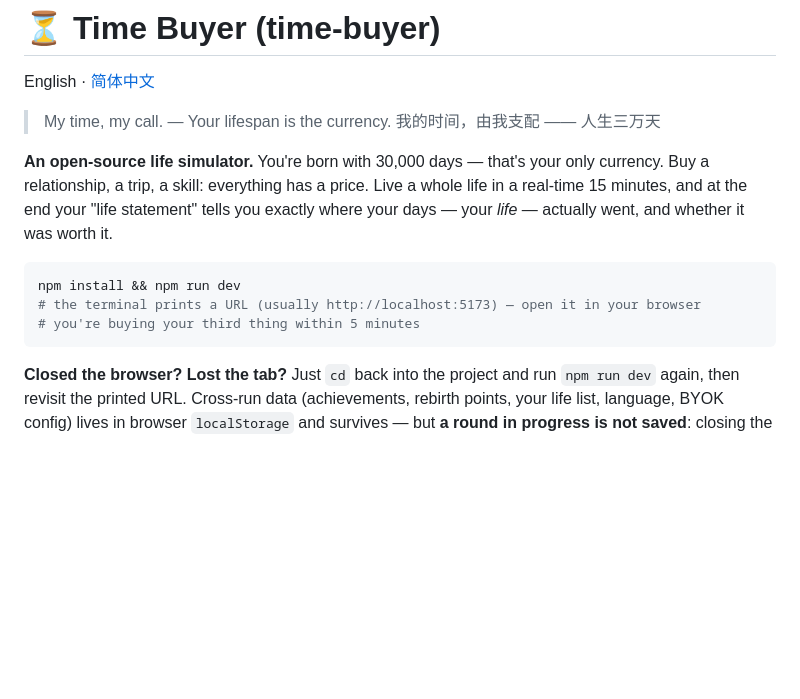
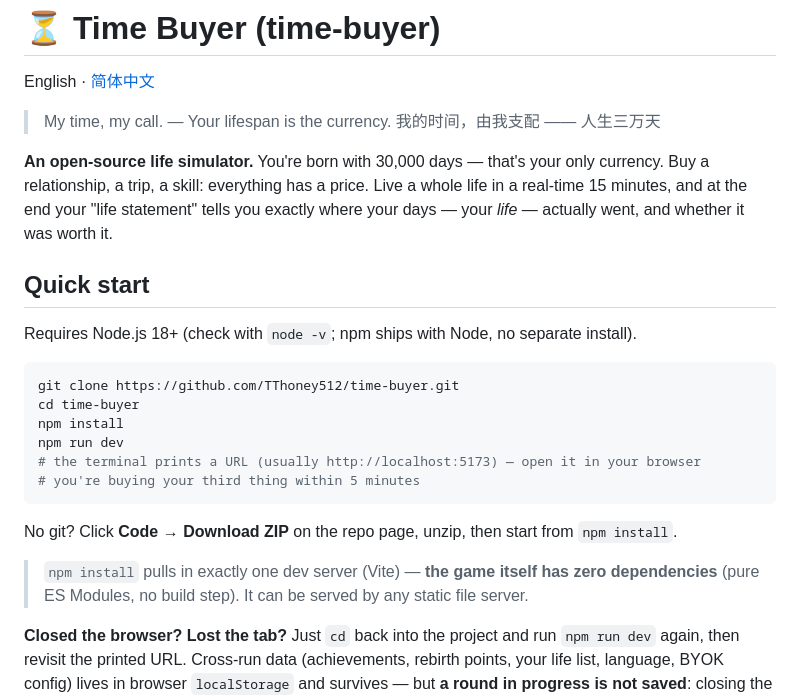
Before and after one commit to TThoney512/time-buyer, a Markdown page: README.en.md, the part around the change. Drawn GitHub-style; blank space fills up the shorter version.

````diff
--- a/README.en.md
+++ b/README.en.md
@@ -7,11 +7,22 @@ English · [简体中文](./README.md)
 
 **An open-source life simulator.** You're born with 30,000 days — that's your only currency. Buy a relationship, a trip, a skill: everything has a price. Live a whole life in a real-time 15 minutes, and at the end your "life statement" tells you exactly where your days — your *life* — actually went, and whether it was worth it.
 
+## Quick start
+
+Requires Node.js 18+ (check with `node -v`; npm ships with Node, no separate install).
+
 ```bash
-npm install && npm run dev
+git clone https://github.com/TThoney512/time-buyer.git
+cd time-buyer
+npm install
+npm run dev
 # the terminal prints a URL (usually http://localhost:5173) — open it in your browser
 # you're buying your third thing within 5 minutes
 ```
+
+No git? Click **Code → Download ZIP** on the repo page, unzip, then start from `npm install`.
+
+> `npm install` pulls in exactly one dev server (Vite) — **the game itself has zero dependencies** (pure ES Modules, no build step). It can be served by any static file server.
 
 **Closed the browser? Lost the tab?** Just `cd` back into the project and run `npm run dev` again, then revisit the printed URL. Cross-run data (achievements, rebirth points, your life list, language, BYOK config) lives in browser `localStorage` and survives — but **a round in progress is not saved**: closing the tab ends that 15-minute life (your next life starts from the welcome screen). On purpose: quitting mid-life is itself an ending 🙂 Clearing browser data or switching browsers starts you from zero. Tired of the terminal? `npm run build` outputs `dist/` — drop it on any static host (GitHub Pages, etc.) and you have a permanent URL.
 
````
Also changed, not shown: README.md (+12 -1 lines).
